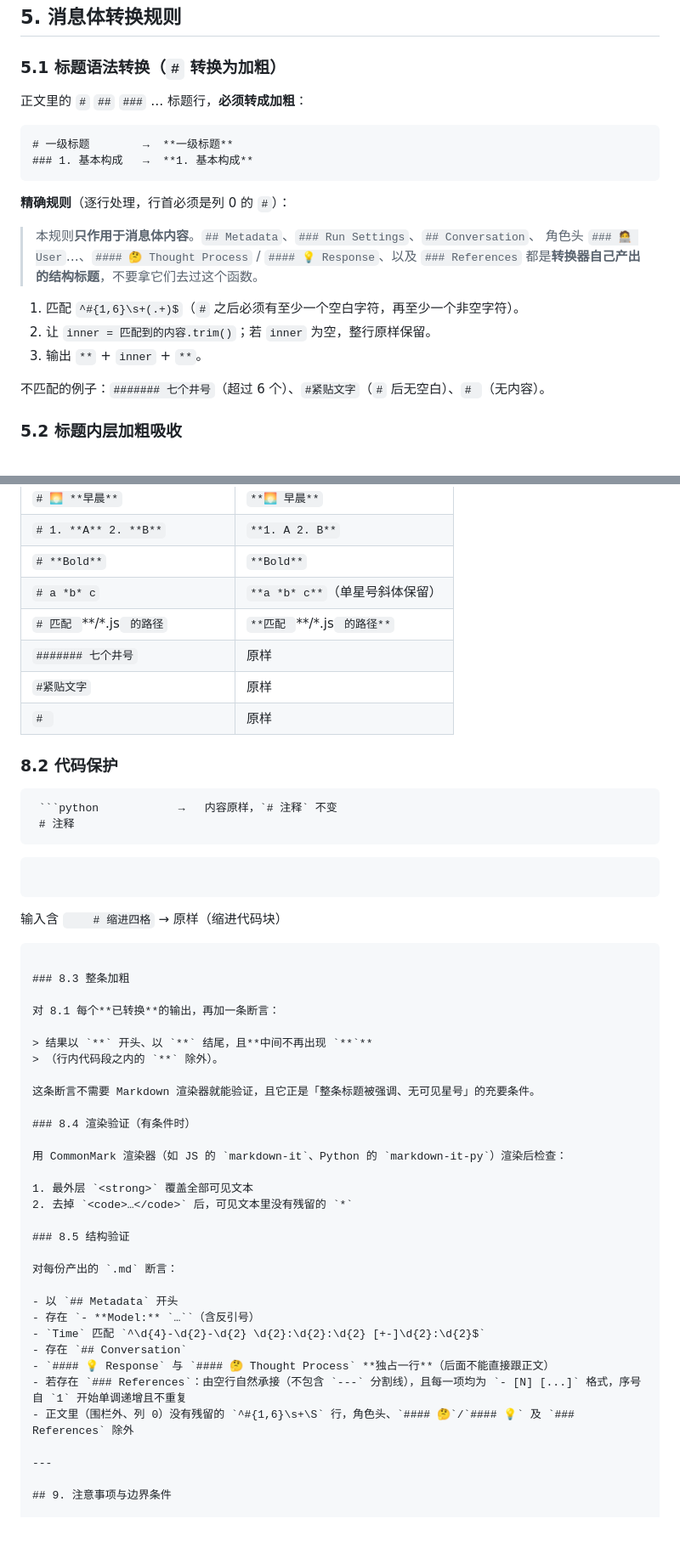
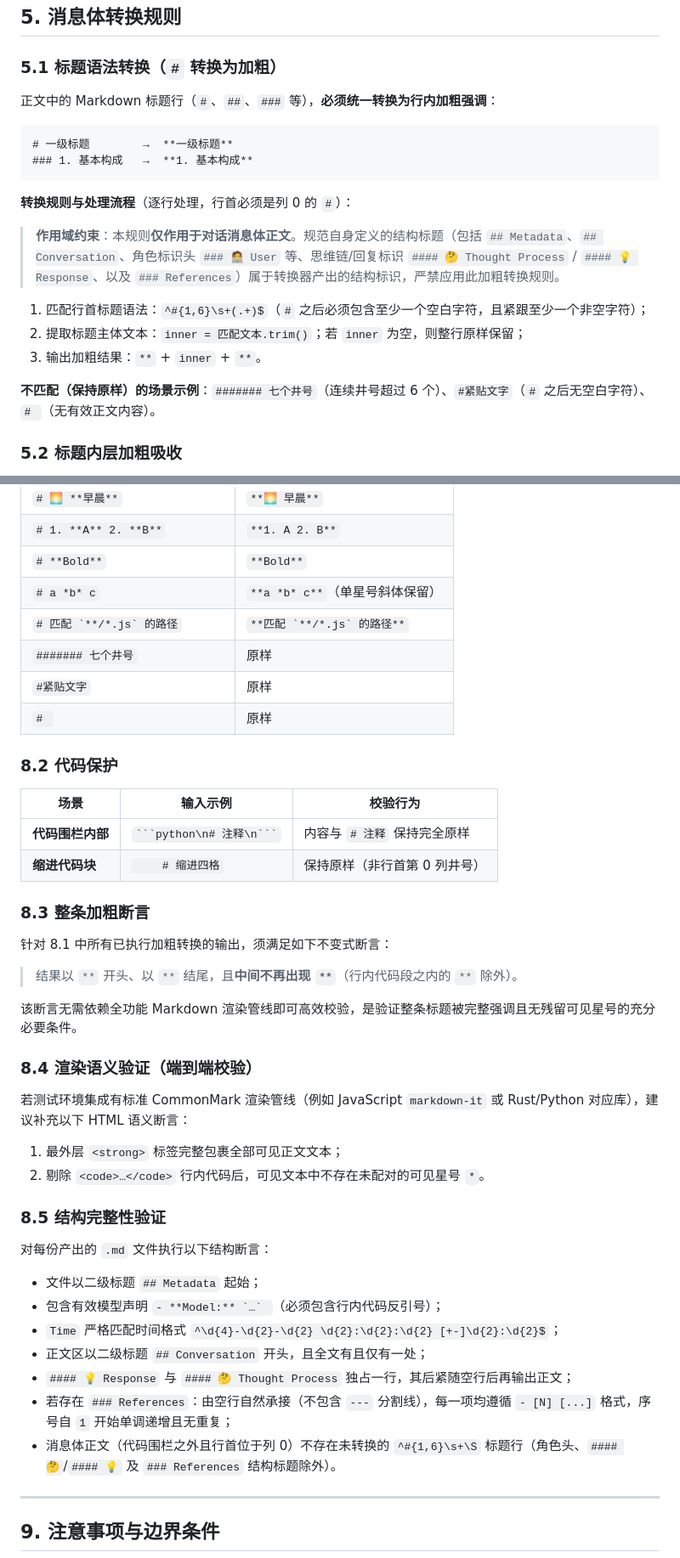
Before and after one commit to AfterThink/AfterChat-Converter, a Markdown page: docs/CHATFORMAT.md, 2 parts joined by grey strips. Shown at 85% size. Rendered like a GitHub page; blank space fills up the shorter version.

Commit message:
docs: 统一 ChatFormat 规范全篇风格并修复 Markdown 围栏渲染问题

````diff
--- a/docs/CHATFORMAT.md
+++ b/docs/CHATFORMAT.md
@@ -197,24 +194,22 @@
 
 ### 5.1 标题语法转换（`#` 转换为加粗）
 
-正文里的 `#` `##` `###` … 标题行，**必须转成加粗**：
+正文中的 Markdown 标题行（`#`、`##`、`###` 等），**必须统一转换为行内加粗强调**：
 
 ```
 # 一级标题        →  **一级标题**
 ### 1. 基本构成   →  **1. 基本构成**
 ```
 
-**精确规则**（逐行处理，行首必须是列 0 的 `#`）：
+**转换规则与处理流程**（逐行处理，行首必须是列 0 的 `#`）：
 
-> 本规则**只作用于消息体内容**。`## Metadata`、`### Run Settings`、`## Conversation`、
-> 角色头 `### 🧑‍💻 User`…、`#### 🤔 Thought Process` / `#### 💡 Response`、以及 `### References`
-> 都是**转换器自己产出的结构标题**，不要拿它们去过这个函数。
+> **作用域约束**：本规则**仅作用于对话消息体正文**。规范自身定义的结构标题（包括 `## Metadata`、`## Conversation`、角色标识头 `### 🧑‍💻 User` 等、思维链/回复标识 `#### 🤔 Thought Process` / `#### 💡 Response`、以及 `### References`）属于转换器产出的结构标识，严禁应用此加粗转换规则。
 
-1. 匹配 `^#{1,6}\s+(.+)$`（`#` 之后必须有至少一个空白字符，再至少一个非空字符）。
-2. 让 `inner = 匹配到的内容.trim()`；若 `inner` 为空，整行原样保留。
-3. 输出 `**` + `inner` + `**`。
+1. 匹配行首标题语法：`^#{1,6}\s+(.+)$`（`#` 之后必须包含至少一个空白字符，且紧跟至少一个非空字符）；
+2. 提取标题主体文本：`inner = 匹配文本.trim()`；若 `inner` 为空，则整行原样保留；
+3. 输出加粗结果：`**` + `inner` + `**`。
 
-不匹配的例子：`####### 七个井号`（超过 6 个）、`#紧贴文字`（`#` 后无空白）、`# `（无内容）。
+**不匹配（保持原样）的场景示例**：`####### 七个井号`（连续井号超过 6 个）、`#紧贴文字`（`#` 之后无空白字符）、`# `（无有效正文内容）。
 
 ### 5.2 标题内层加粗吸收
 
@@ -364,50 +368,44 @@ platform/{YYYYMMDD-HHmmss}-{标题}.md  ← 或按平台自定义分组目录
 | `# 1. **A** 2. **B**` | `**1. A 2. B**` |
 | `# **Bold**` | `**Bold**` |
 | `# a *b* c` | `**a *b* c**`（单星号斜体保留） |
-| `# 匹配 `**/*.js` 的路径` | `**匹配 `**/*.js` 的路径**` |
+| ``# 匹配 `**/*.js` 的路径`` | ``**匹配 `**/*.js` 的路径**`` |
 | `####### 七个井号` | 原样 |
 | `#紧贴文字` | 原样 |
 | `# ` | 原样 |
 
 ### 8.2 代码保护
 
-```
- ```python            →   内容原样，`# 注释` 不变
- # 注释
- ```
-```
+| 场景 | 输入示例 | 校验行为 |
+|---|---|---|
+| **代码围栏内部** | `` ```python\n# 注释\n``` `` | 内容与 `# 注释` 保持完全原样 |
+| **缩进代码块** | `    # 缩进四格` | 保持原样（非行首第 0 列井号） |
 
-```
- 输入含 `    # 缩进四格`  →   原样（缩进代码块）
-```
+### 8.3 整条加粗断言
 
-### 8.3 整条加粗
+针对 8.1 中所有已执行加粗转换的输出，须满足如下不变式断言：
 
-对 8.1 每个**已转换**的输出，再加一条断言：
+> 结果以 `**` 开头、以 `**` 结尾，且**中间不再出现 `**`**（行内代码段之内的 `**` 除外）。
 
-> 结果以 `**` 开头、以 `**` 结尾，且**中间不再出现 `**`**
-> （行内代码段之内的 `**` 除外）。
+该断言无需依赖全功能 Markdown 渲染管线即可高效校验，是验证整条标题被完整强调且无残留可见星号的充分必要条件。
 
-这条断言不需要 Markdown 渲染器就能验证，且它正是「整条标题被强调、无可见星号」的充要条件。
+### 8.4 渲染语义验证（端到端校验）
 
-### 8.4 渲染验证（有条件时）
+若测试环境集成有标准 CommonMark 渲染管线（例如 JavaScript `markdown-it` 或 Rust/Python 对应库），建议补充以下 HTML 语义断言：
 
-用 CommonMark 渲染器（如 JS 的 `markdown-it`、Python 的 `markdown-it-py`）渲染后检查：
+1. 最外层 `<strong>` 标签完整包裹全部可见正文文本；
+2. 剔除 `<code>…</code>` 行内代码后，可见文本中不存在未配对的可见星号 `*`。
 
-1. 最外层 `<strong>` 覆盖全部可见文本
-2. 去掉 `<code>…</code>` 后，可见文本里没有残留的 `*`
+### 8.5 结构完整性验证
 
-### 8.5 结构验证
+对每份产出的 `.md` 文件执行以下结构断言：
 
-对每份产出的 `.md` 断言：
-
-- 以 `## Metadata` 开头
-- 存在 `- **Model:** `…``（含反引号）
-- `Time` 匹配 `^\d{4}-\d{2}-\d{2} \d{2}:\d{2}:\d{2} [+-]\d{2}:\d{2}$`
-- 存在 `## Conversation`
-- `#### 💡 Response` 与 `#### 🤔 Thought Process` **独占一行**（后面不能直接跟正文）
-- 若存在 `### References`：由空行自然承接（不包含 `---` 分割线），且每一项均为 `- [N] [...]` 格式，序号自 `1` 开始单调递增且不重复
-- 正文里（围栏外、列 0）没有残留的 `^#{1,6}\s+\S` 行，角色头、`#### 🤔`/`#### 💡` 及 `### References` 除外
+- 文件以二级标题 `## Metadata` 起始；
+- 包含有效模型声明 ``- **Model:** `…` ``（必须包含行内代码反引号）；
+- `Time` 严格匹配时间格式 `^\d{4}-\d{2}-\d{2} \d{2}:\d{2}:\d{2} [+-]\d{2}:\d{2}$`；
+- 正文区以二级标题 `## Conversation` 开头，且全文有且仅有一处；
+- `#### 💡 Response` 与 `#### 🤔 Thought Process` 独占一行，其后紧随空行后再输出正文；
+- 若存在 `### References`：由空行自然承接（不包含 `---` 分割线），每一项均遵循 `- [N] [...]` 格式，序号自 `1` 开始单调递增且无重复；
+- 消息体正文（代码围栏之外且行首位于列 0）不存在未转换的 `^#{1,6}\s+\S` 标题行（角色头、`#### 🤔`/`#### 💡` 及 `### References` 结构标题除外）。
 
 ---
 
````
Also changed, not shown: other parts of docs/CHATFORMAT.md (+71 -65 lines).
